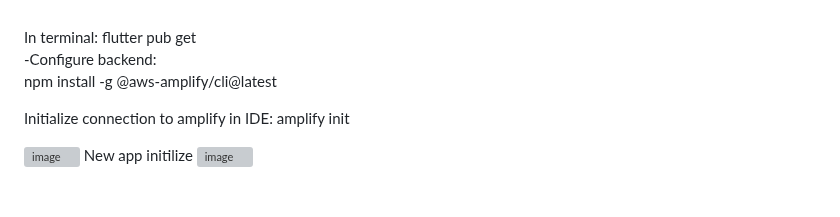
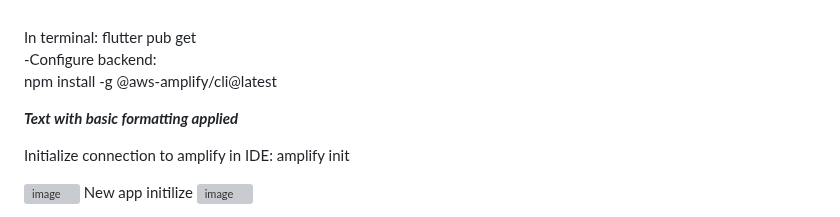
Before and after one commit to KhaNguyen04/ArtSharing, a Markdown page: testing2.md, the part around the change. Drawn GitHub-style; blank space fills up the shorter version; grey boxes are pictures that could not be loaded.

```diff
--- a/testing2.md
+++ b/testing2.md
@@ -47,6 +47,8 @@ flutter create my_app
 <br>
 npm install -g @aws-amplify/cli@latest
 <br>
+***<p style="text-align: center;">Text with basic formatting applied</p>***
+
 
  <p style="text-align: center;"> Initialize connection to amplify in IDE: amplify init   </p>
 
```
